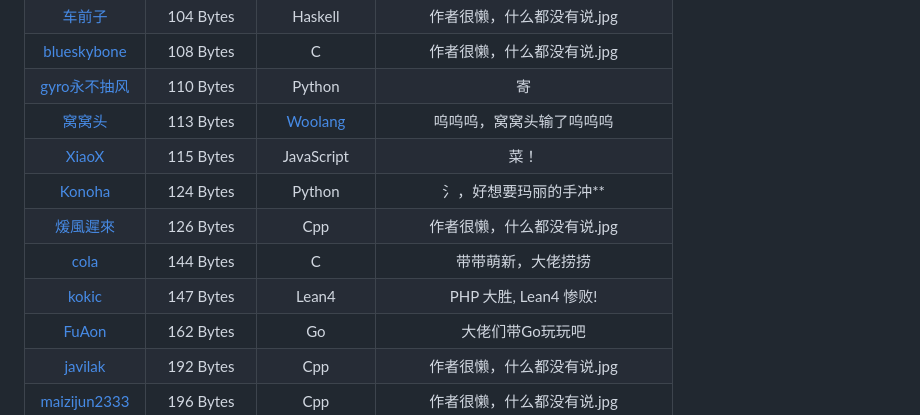
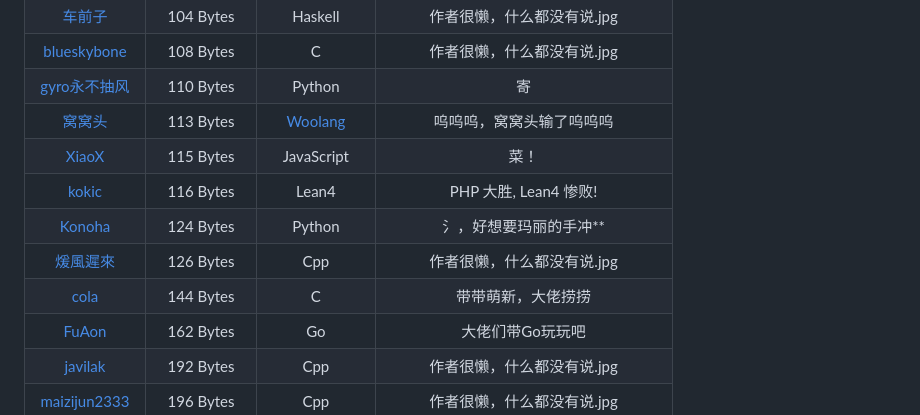
Before and after one commit to InvoluteHell/NineNineTable, a Markdown page: README.md, the part around the change. Drawn GitHub-style.

```diff
--- a/README.md
+++ b/README.md
@@ -59,10 +59,10 @@
 | [gyro永不抽风](gyro永不抽风)                                   |  110 Bytes  | Python           | 寄                      |
 | [窝窝头](mr_cino)                                             |  113 Bytes  | [Woolang](https://github.com/cinogama/woolang) | 呜呜呜，窝窝头输了呜呜呜 |
 | [XiaoX](XiaoX)                                                | 115 Bytes | JavaScript        | 菜！                  |
+| [kokic](kokic)                                               |  116 Bytes  | Lean4            | PHP 大胜, Lean4 惨败! |
 | [Konoha](Konoha)                                              | 124 Bytes | Python            | 氵，好想要玛丽的手冲** |
 | [煖風遲來](煖風遲來)                                           |  126 Bytes  | Cpp             | 作者很懒，什么都没有说.jpg |
 | [cola](cola)                                                 |  144 Bytes  | C                | 带带萌新，大佬捞捞 |
-| [kokic](kokic)                                               |  147 Bytes  | Lean4            | PHP 大胜, Lean4 惨败! |
 | [FuAon](FuAon)                                                 |  162 Bytes  | Go                | 大佬们带Go玩玩吧 |
 | [javilak](javilak)                                           |  192 Bytes  | Cpp                | 作者很懒，什么都没有说.jpg |
 | [maizijun2333](麦子)                                           |  196 Bytes  | Cpp                | 作者很懒，什么都没有说.jpg |
```
